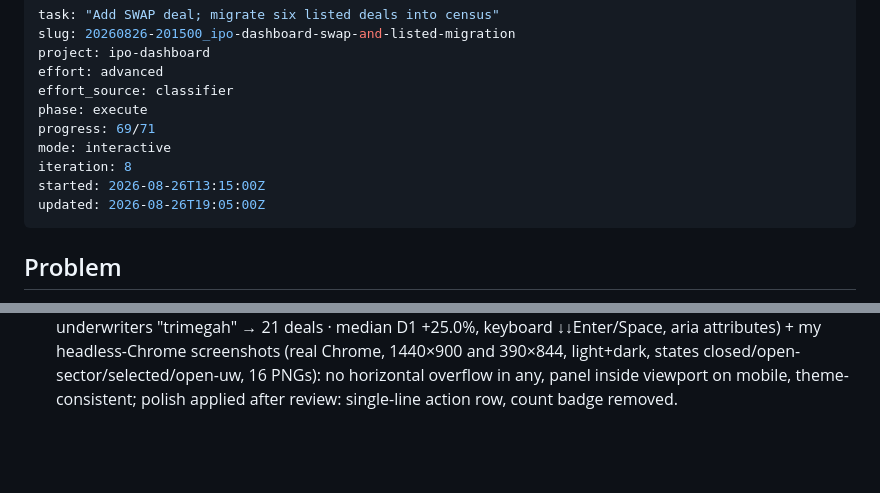
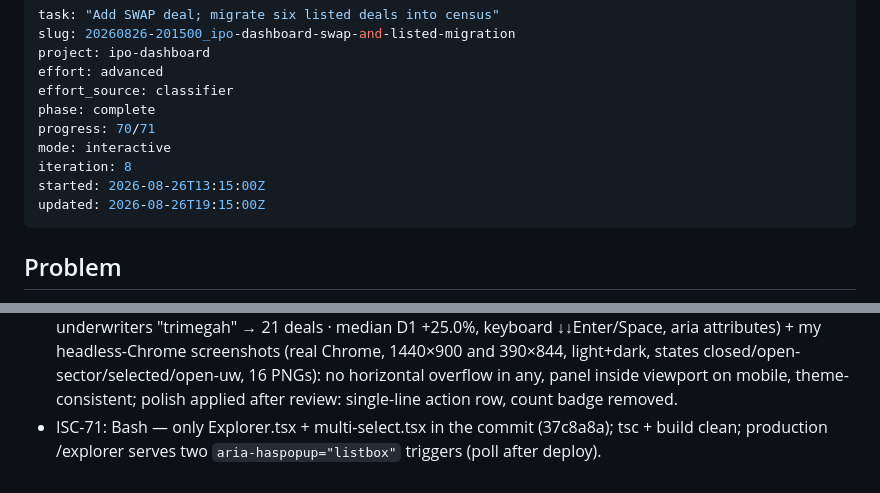
Before and after one commit to greekrode/jci-eipo-dashboard, a Markdown page: ISA.md, 2 parts joined by grey strips. GitHub-like rendering; blank space fills up the shorter version.

Commit message:
ISA: iteration 8 complete (Explorer multi-select verified on prod)

```diff
--- a/ISA.md
+++ b/ISA.md
@@ -4,12 +4,12 @@ slug: 20260826-201500_ipo-dashboard-swap-and-listed-migration
 project: ipo-dashboard
 effort: advanced
 effort_source: classifier
-phase: execute
-progress: 69/71
+phase: complete
+progress: 70/71
 mode: interactive
 iteration: 8
 started: 2026-08-26T13:15:00Z
-updated: 2026-08-26T19:05:00Z
+updated: 2026-08-26T19:15:00Z
 ---
 
 ## Problem
@@ -199,3 +199,4 @@ SWAP is a fully-analysed seventh deal in Upcoming (JSON + MD + supplement + fore
 - ISC-65: Bash — production (654e999): `curl https://ipo.klinikpenyesalan.com/upcoming/SWAP` → "<title>SWAP IPO — PT Swayasa Prakarsa Tbk · AI Score 53/D | …" without JS; sitemap.xml → 13 <url>; /explorer has its own title; /upcoming/SWAP/ → 308 to the clean URL. Fallback rewrite to /index.html was inert under cleanUrls (/some-random-path → 404); changed destination to "/" (verified after redeploy — see follow-up line).
 - 2026-08-26T18:05Z — Vercel: rewrite destination "/index.html" is a no-op when cleanUrls is on (the file itself 308s to "/"); destination "/" is the working SPA fallback. Hard 404s on unknown paths would also have been acceptable for SEO, but the app router already handles unknown tickers (→ /upcoming), so the fallback is kept.
 - ISC-66..70: Opus interaction transcript on :4185 (open, type "health", select, "2 sectors", Clear all → 243, underwriters "trimegah" → 21 deals · median D1 +25.0%, keyboard ↓↓Enter/Space, aria attributes) + my headless-Chrome screenshots (real Chrome, 1440×900 and 390×844, light+dark, states closed/open-sector/selected/open-uw, 16 PNGs): no horizontal overflow in any, panel inside viewport on mobile, theme-consistent; polish applied after review: single-line action row, count badge removed.
+- ISC-71: Bash — only Explorer.tsx + multi-select.tsx in the commit (37c8a8a); tsc + build clean; production /explorer serves two `aria-haspopup="listbox"` triggers (poll after deploy).
```
Also changed, not shown: other parts of ISA.md (+1 -1 lines).
